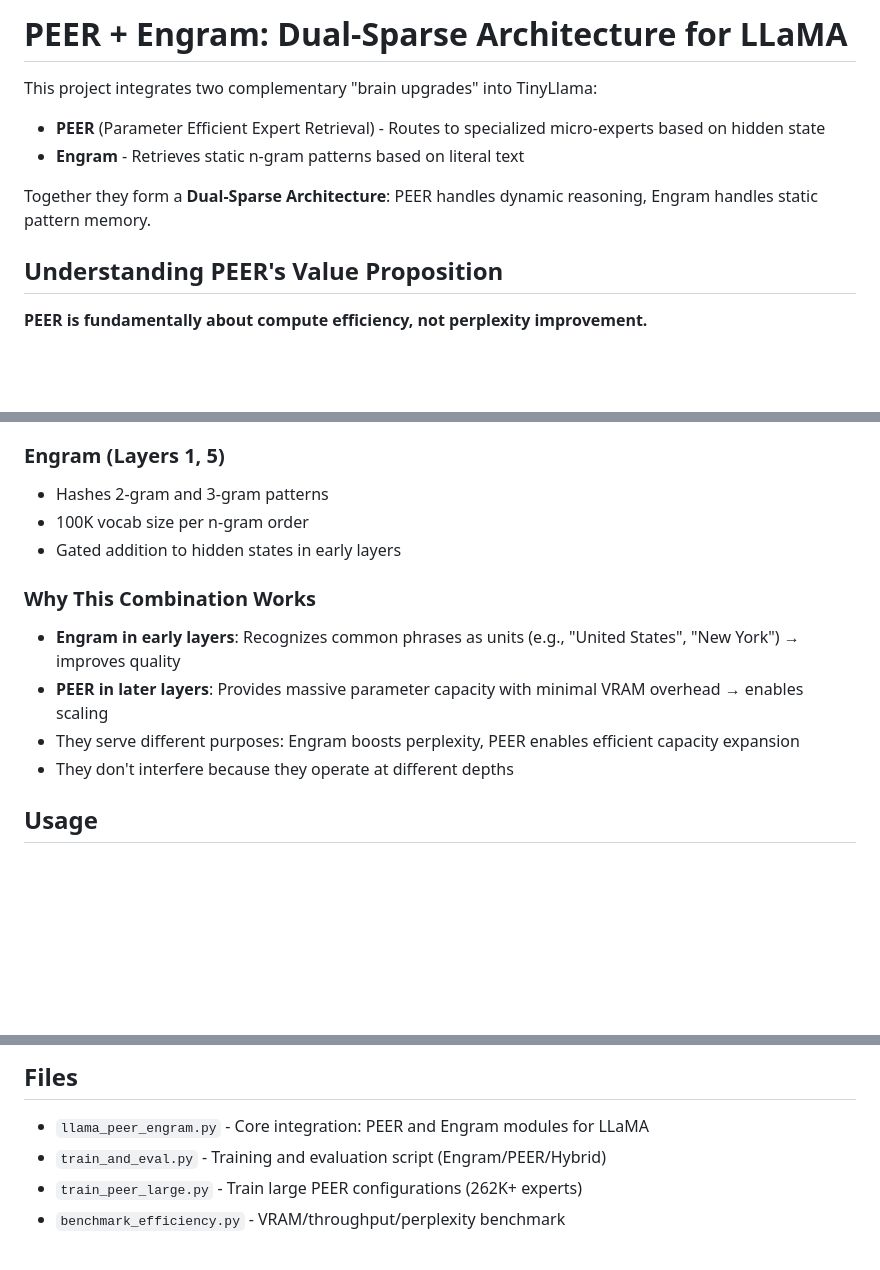
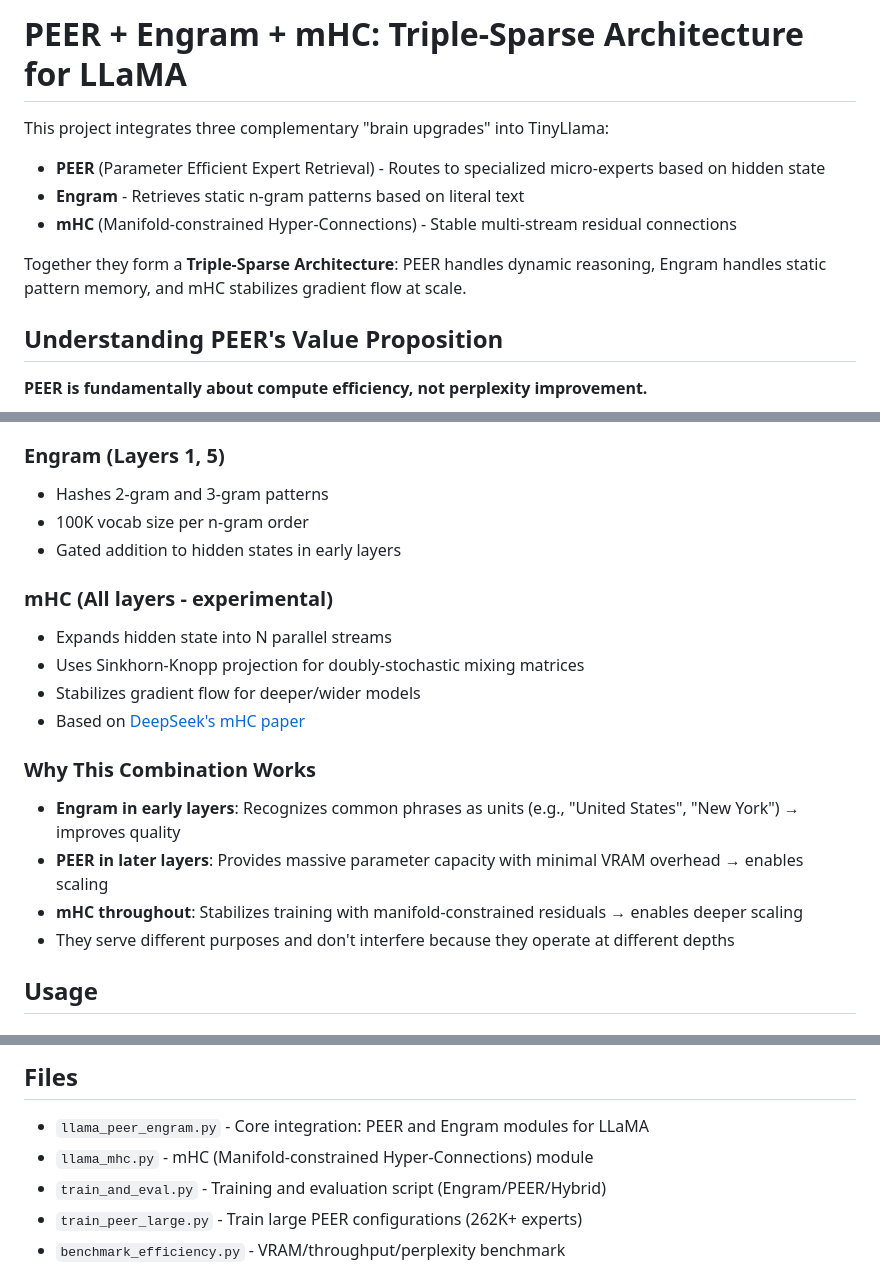
Before and after one commit to MikeyBeez/PEER, a Markdown page: README.md, 3 parts joined by grey strips. Rendered like a GitHub page; blank space fills up the shorter version.

Commit message:
Update README: Triple-sparse architecture with mHC
- Renamed to "Triple-Sparse Architecture"
- Added mHC section to architecture overview
- Added mHC file to files list
- Added mHC paper to references

Co-Authored-By: Claude Opus 4.5 <noreply@anthropic.com>

```diff
--- a/README.md
+++ b/README.md
@@ -1,11 +1,12 @@
-# PEER + Engram: Dual-Sparse Architecture for LLaMA
+# PEER + Engram + mHC: Triple-Sparse Architecture for LLaMA
 
-This project integrates two complementary "brain upgrades" into TinyLlama:
+This project integrates three complementary "brain upgrades" into TinyLlama:
 
 - **PEER** (Parameter Efficient Expert Retrieval) - Routes to specialized micro-experts based on hidden state
 - **Engram** - Retrieves static n-gram patterns based on literal text
+- **mHC** (Manifold-constrained Hyper-Connections) - Stable multi-stream residual connections
 
-Together they form a **Dual-Sparse Architecture**: PEER handles dynamic reasoning, Engram handles static pattern memory.
+Together they form a **Triple-Sparse Architecture**: PEER handles dynamic reasoning, Engram handles static pattern memory, and mHC stabilizes gradient flow at scale.
 
 ## Understanding PEER's Value Proposition
 
@@ -82,11 +83,17 @@ Without this fix, Engram produced PPL of 450 (+2626% worse). With it: PPL 11.30
 - 100K vocab size per n-gram order
 - Gated addition to hidden states in early layers
 
+### mHC (All layers - experimental)
+- Expands hidden state into N parallel streams
+- Uses Sinkhorn-Knopp projection for doubly-stochastic mixing matrices
+- Stabilizes gradient flow for deeper/wider models
+- Based on [DeepSeek's mHC paper](https://arxiv.org/abs/2512.24880)
+
 ### Why This Combination Works
 - **Engram in early layers**: Recognizes common phrases as units (e.g., "United States", "New York") → improves quality
 - **PEER in later layers**: Provides massive parameter capacity with minimal VRAM overhead → enables scaling
-- They serve different purposes: Engram boosts perplexity, PEER enables efficient capacity expansion
-- They don't interfere because they operate at different depths
+- **mHC throughout**: Stabilizes training with manifold-constrained residuals → enables deeper scaling
+- They serve different purposes and don't interfere because they operate at different depths
 
 ## Usage
 
@@ -107,6 +114,7 @@ Shows which n-gram patterns the model learned to prioritize. Generates gate acti
 ## Files
 
 - `llama_peer_engram.py` - Core integration: PEER and Engram modules for LLaMA
+- `llama_mhc.py` - mHC (Manifold-constrained Hyper-Connections) module
 - `train_and_eval.py` - Training and evaluation script (Engram/PEER/Hybrid)
 - `train_peer_large.py` - Train large PEER configurations (262K+ experts)
 - `benchmark_efficiency.py` - VRAM/throughput/perplexity benchmark
```
Also changed, not shown: other parts of README.md (+1 -0 lines).
